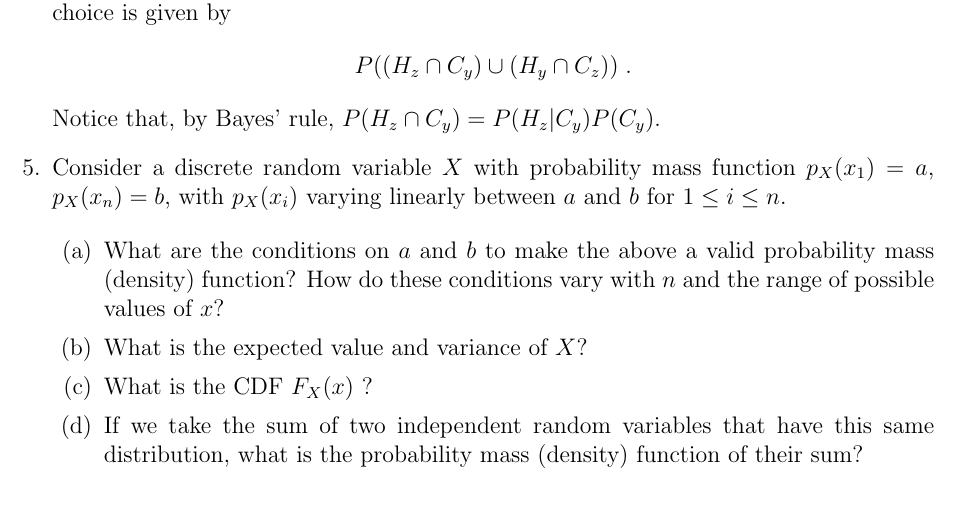
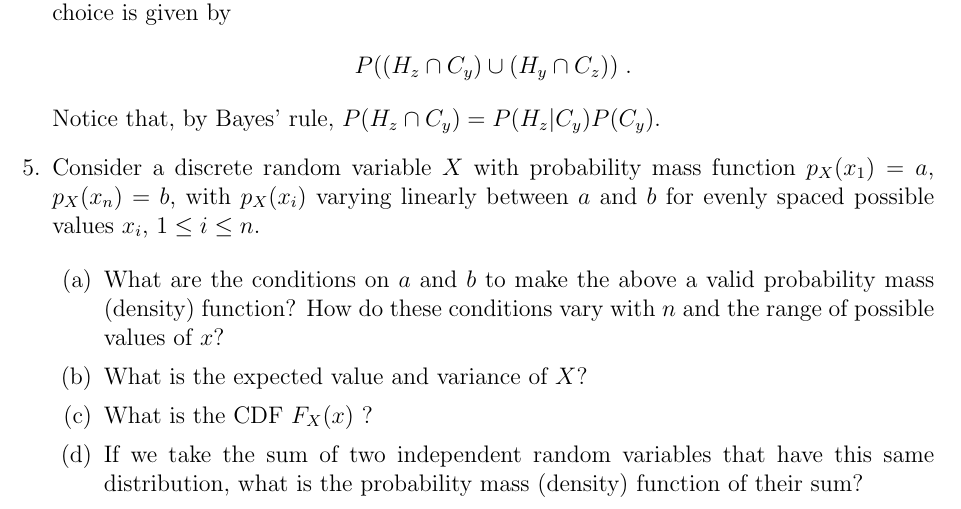
Before and after one commit to Berkeley-ME233/Berkeley-ME233.github.io, a LaTeX problem sheet (_homework/hw1.tex): part of page 3 of 3, cut so that both start at the same text. Compiled offline with LaTeX, dvips and Ghostscript.

Commit message:
Clarify last problem on homework

```diff
--- a/_homework/hw1.tex
+++ b/_homework/hw1.tex
@@ -149,7 +149,7 @@ Notice that, by Bayes' rule, $P(H_z \cap C_y) = P(H_z|C_y) P(C_y)$.
 
 
 \item
-Consider a discrete random variable $X$ with probability mass function $p_X(x_1) = a$, $p_X(x_n) = b$, with $p_X(x_i)$ varying linearly between $a$ and $b$ for $1 \leq i \leq n$.
+Consider a discrete random variable $X$ with probability mass function $p_X(x_1) = a$, $p_X(x_n) = b$, with $p_X(x_i)$ varying linearly between $a$ and $b$ for evenly spaced possible values $x_i$, $1 \leq i \leq n$.
 
 \begin{enumerate}
 \item What are the conditions on $a$ and $b$ to make the above a valid probability mass (density) function? How do these conditions vary with $n$ and the range of possible values of $x$?
```
Also changed, not shown: 1 other file.
